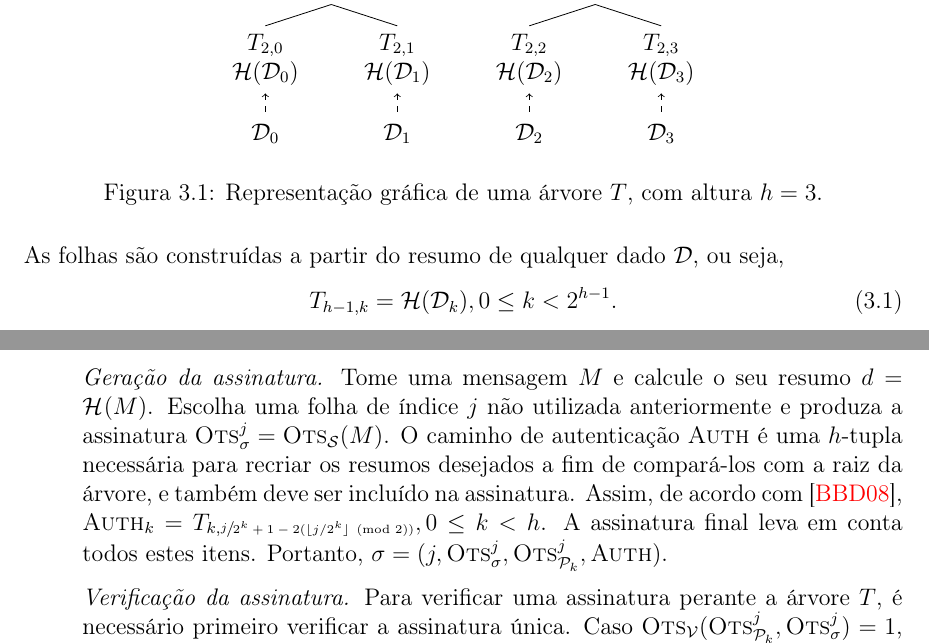
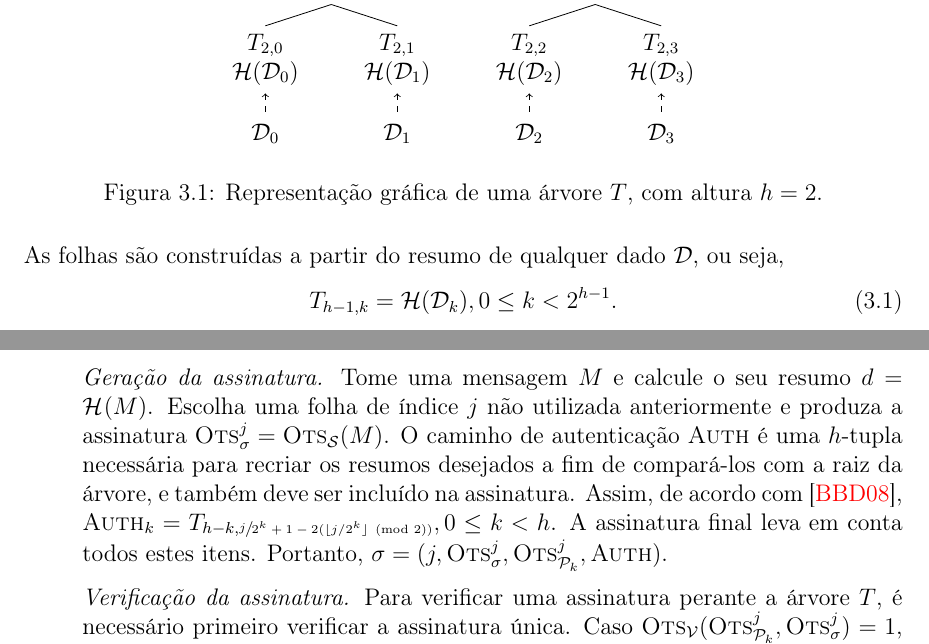
Before and after one commit to zambonin/bsc, a LaTeX document (bsc.tex): two parts of pages 17 and 18 of 21, joined at a grey line, cut so that both start at the same text. Compiled offline with pdfLaTeX.

Commit message:
sharelatex: update bsc.tex from r6641 to r6642

```diff
--- a/bsc.tex
+++ b/bsc.tex
@@ -800,7 +800,7 @@ De modo genérico, folhas de uma árvore de Merkle são construídas a partir do
           ]
         ]
     \end{tikzpicture}
-    \caption{Representação gráfica de uma árvore $T$, com altura $h = 3$.}
+    \caption{Representação gráfica de uma árvore $T$, com altura $h = 2$.}
     \label{fig:4}
 \end{figure}
 
@@ -816,7 +816,7 @@ Formalmente, seja uma árvore de Merkle $T$ com $h \geq 2$. Tome um esquema de a
     de pares de chaves diferentes provenientes de \textsc{Ots}. Então, a partir de execuções de $\textsc{Ots}_\mathcal{K}$ para cada folha, tem-se $\text{\sk{}} = ((\textsc{Ots}_{\text{\sk{}}}^{2^{h} - 1}, \textsc{Ots}_{\text{\pk{}}}^{2^{h} - 1}), \dots, (\textsc{Ots}_{\text{\sk{}}}^{0}, \textsc{Ots}_{\text{\pk{}}}^{0}))$. As folhas de $T$ são preenchidas com as respectivas chaves públicas de \textsc{Ots}. Portanto, $T_{h - 1, j} = \hash{\textsc{Ots}_{\text{\pk{}}}^{j}}, 0 \leq j < 2^{h}$, e $T$ é construída recursivamente. Finalmente, $\text{\pk{}} = T_{0,0}$.
 
     \item[] \emph{Geração da assinatura.} Tome uma mensagem $M$ e calcule o seu resumo $d = \hash{M}$. Escolha
-    uma folha de índice $j$ não utilizada anteriormente e produza a assinatura $\textsc{Ots}_\sigma^{j} = \textsc{Ots}_\mathcal{S}(M)$. O caminho de autenticação \textsc{Auth} é uma $h$-tupla necessária para recriar os resumos desejados a fim de compará-los com a raiz da árvore, e também deve ser incluído na assinatura. Assim, de acordo com~\cite{Bernstein:2008:PQC:1522375}, $\textsc{Auth}_k = T_{k, \sfrac{j}{2^k + 1 - 2 (\lfloor j/2^k \rfloor \pmod{2})}}, 0 \leq k < h$. A assinatura final leva em conta todos estes itens. Portanto, $\sigma = (j, \textsc{Ots}_\sigma^{j}, \textsc{Ots}_\text{\pk{}}^{j}, \textsc{Auth})$.
+    uma folha de índice $j$ não utilizada anteriormente e produza a assinatura $\textsc{Ots}_\sigma^{j} = \textsc{Ots}_\mathcal{S}(M)$. O caminho de autenticação \textsc{Auth} é uma $h$-tupla necessária para recriar os resumos desejados a fim de compará-los com a raiz da árvore, e também deve ser incluído na assinatura. Assim, de acordo com~\cite{Bernstein:2008:PQC:1522375}, $\textsc{Auth}_k = T_{h - k, \sfrac{j}{2^k + 1 - 2 (\lfloor j/2^k \rfloor \pmod{2})}}, 0 \leq k < h$. A assinatura final leva em conta todos estes itens. Portanto, $\sigma = (j, \textsc{Ots}_\sigma^{j}, \textsc{Ots}_\text{\pk{}}^{j}, \textsc{Auth})$.
 
     \item[] \emph{Verificação da assinatura.} Para verificar uma assinatura perante a árvore $T$, é necessário primeiro verificar a assinatura única. Caso $\textsc{Ots}_{\mathcal{V}}(\textsc{Ots}_\text{\pk{}}^{j}, \textsc{Ots}_{\sigma}^{j}) = 1$, então é possível reconstruir os nodos do caminho de autenticação através da definição recursiva abaixo.
     \begin{equation}
```
